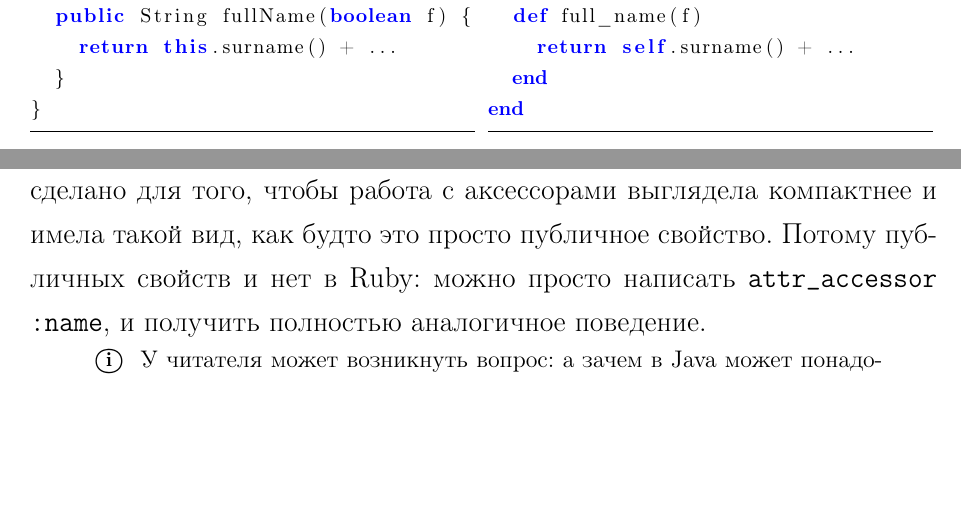
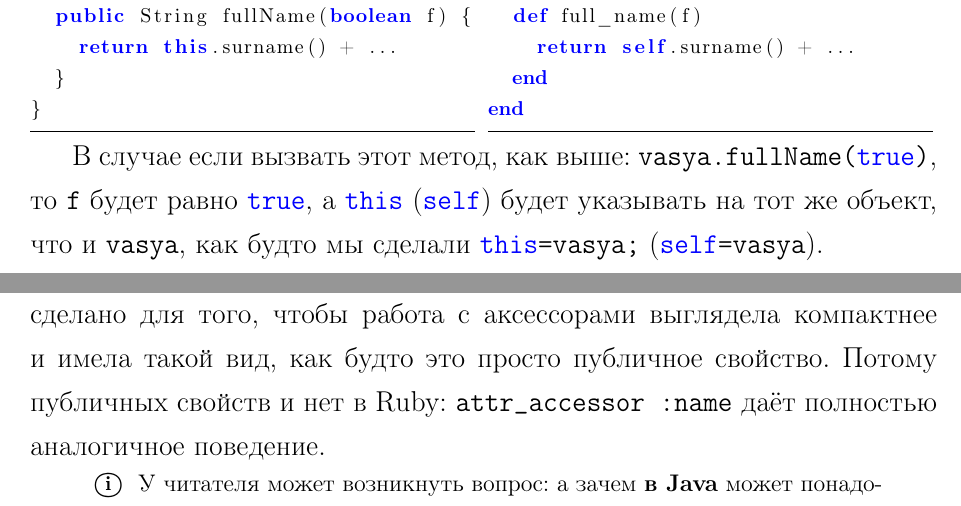
Before and after one commit to NIA/ooplectures, a LaTeX document (oop-in-ruby-and-java/src/base.tex): two parts of pages 5 and 8 of 8, joined at a grey line, cut so that both start at the same text, the shorter picture padded with empty space. Compiled offline with pdfLaTeX.

Commit message:
Небольшое разъясняющее дополнение про this/self
И немножко подправил форматирование в конце

```diff
--- a/oop-in-ruby-and-java/src/base.tex
+++ b/oop-in-ruby-and-java/src/base.tex
@@ -360,6 +360,11 @@
     \end{lstlisting}
   \end{halfpage}
 
+  В случае если вызвать этот метод, как выше: \inlinecode{vasya.fullName(true)},
+  то \inlinecode{f} будет равно \inlinecode{true}, а \inlinecode[Java]{this} (\inlinecode[Ruby]{self})
+  будет указывать на тот же объект, что и \inlinecode{vasya}, как будто мы сделали
+  \inlinecode[Java]{this=vasya;} (\inlinecode[Ruby]{self=vasya}).
+
   \subsection{Объявление свойств}
 
   Свойство представляется переменной, объявленной в контексте класса. Если в классе
@@ -500,11 +505,11 @@
   тем, что использование оператора присваивания таким образом автоматически преобразуется к вызову
   метода \inlinecode{name=}, как если бы мы написали \inlinecode{vasya.name=(s)}. Всё это было
   сделано для того, чтобы работа с аксессорами выглядела компактнее и имела такой вид, как будто это
-  просто публичное свойство. Потому публичных свойств и нет в Ruby: можно просто написать
-  \inlinecode{attr_accessor} \mbox{\inlinecode{:name}}, и получить полностью аналогичное поведение.
+  просто публичное свойство. Потому публичных свойств и нет в Ruby: \inlinecode{attr_accessor :name}
+  даёт полностью аналогичное поведение.
 
   \begin{extrainfo}
-    У читателя может возникнуть вопрос: а зачем в Java может понадобиться объявлять одновременно и
+    У читателя может возникнуть вопрос: а зачем \strong{в Java} может понадобиться объявлять одновременно и
     геттер, и сеттер, причём тривиальные, как выше, если полный доступ к свойству можно открыть проще,
     сделав его \inlinecode{public}, а не \inlinecode{private}?
 
```
